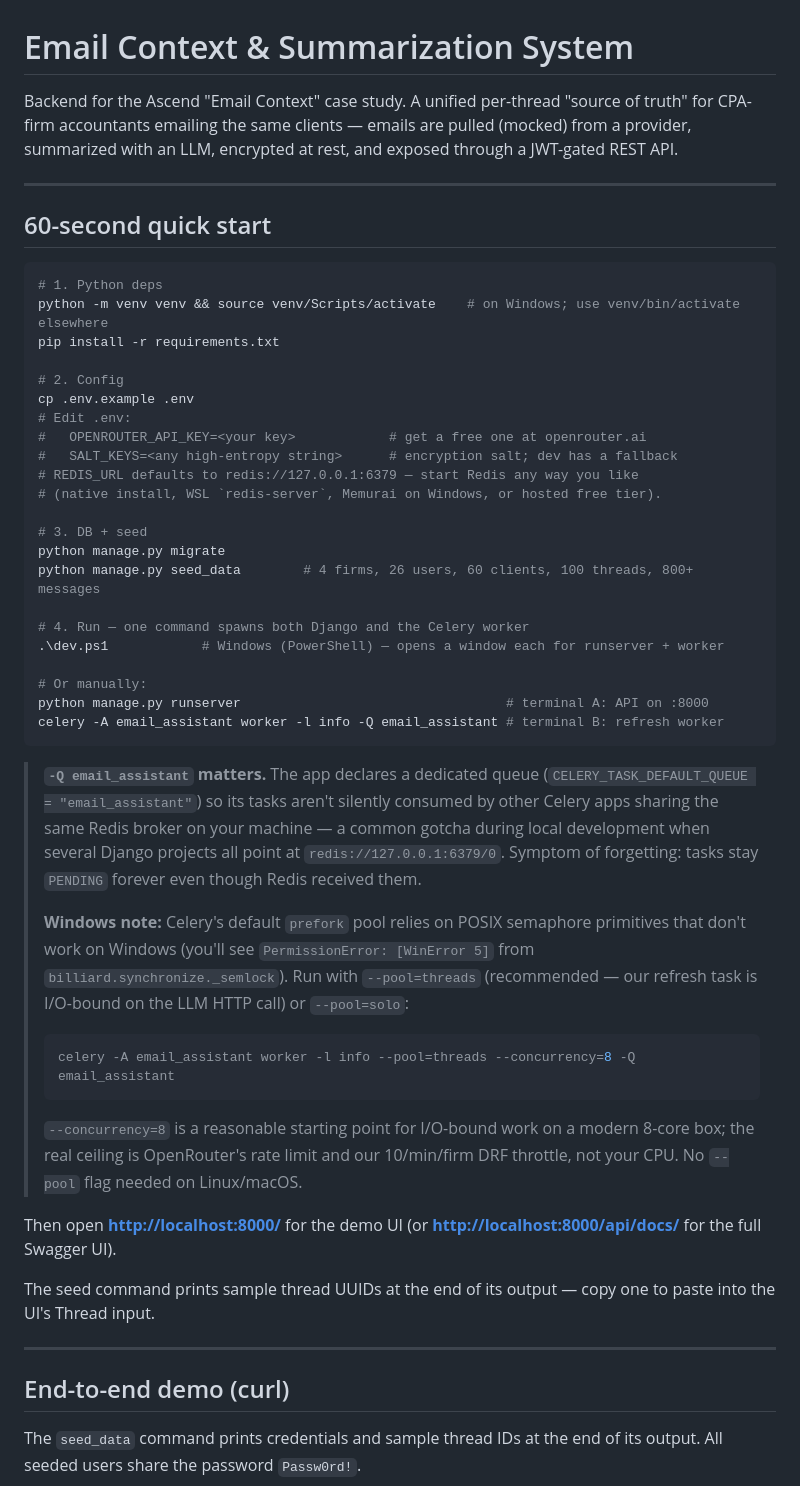
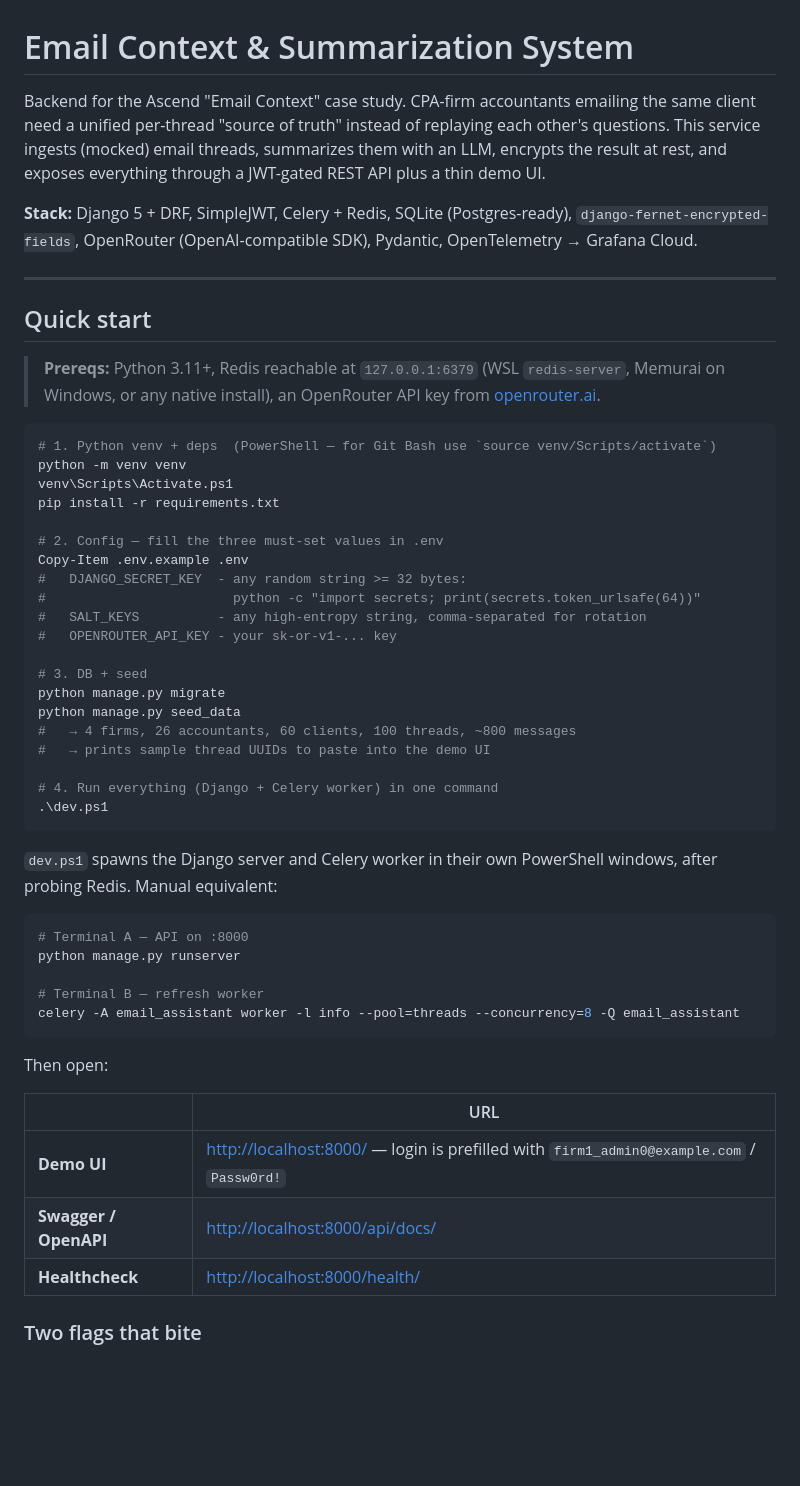
Before and after one commit to RogerSinghChugh/email_assistant, a Markdown page: README.md, the part around one of its changes. Rendered like a GitHub page; blank space fills up the shorter version.

Commit message:
restructure README, add Locust metrics, fix Windows start instructions

````diff
--- a/README.md
+++ b/README.md
@@ -1,63 +1,55 @@
 # Email Context & Summarization System
 
-Backend for the Ascend "Email Context" case study. A unified per-thread "source of truth" for CPA-firm accountants emailing the same clients — emails are pulled (mocked) from a provider, summarized with an LLM, encrypted at rest, and exposed through a JWT-gated REST API.
+Backend for the Ascend "Email Context" case study. CPA-firm accountants emailing the same client need a unified per-thread "source of truth" instead of replaying each other's questions. This service ingests (mocked) email threads, summarizes them with an LLM, encrypts the result at rest, and exposes everything through a JWT-gated REST API plus a thin demo UI.
+
+**Stack:** Django 5 + DRF, SimpleJWT, Celery + Redis, SQLite (Postgres-ready), `django-fernet-encrypted-fields`, OpenRouter (OpenAI-compatible SDK), Pydantic, OpenTelemetry → Grafana Cloud.
 
 ---
 
-## 60-second quick start
+## Quick start
 
-```bash
-# 1. Python deps
-python -m venv venv && source venv/Scripts/activate    # on Windows; use venv/bin/activate elsewhere
+> **Prereqs:** Python 3.11+, Redis reachable at `127.0.0.1:6379` (WSL `redis-server`, Memurai on Windows, or any native install), an OpenRouter API key from [openrouter.ai](https://openrouter.ai).
+
+```powershell
+# 1. Python venv + deps  (PowerShell — for Git Bash use `source venv/Scripts/activate`)
+python -m venv venv
+venv\Scripts\Activate.ps1
 pip install -r requirements.txt
 
-# 2. Config
-cp .env.example .env
-# Edit .env:
-#   OPENROUTER_API_KEY=<your key>            # get a free one at openrouter.ai
-#   SALT_KEYS=<any high-entropy string>      # encryption salt; dev has a fallback
-# REDIS_URL defaults to redis://127.0.0.1:6379 — start Redis any way you like
-# (native install, WSL `redis-server`, Memurai on Windows, or hosted free tier).
+# 2. Config — fill the three must-set values in .env
+Copy-Item .env.example .env
+#   DJANGO_SECRET_KEY  - any random string >= 32 bytes:
+#                        python -c "import secrets; print(secrets.token_urlsafe(64))"
+#   SALT_KEYS          - any high-entropy string, comma-separated for rotation
+#   OPENROUTER_API_KEY - your sk-or-v1-... key
 
 # 3. DB + seed
 python manage.py migrate
-python manage.py seed_data        # 4 firms, 26 users, 60 clients, 100 threads, 800+ messages
+python manage.py seed_data
+#   → 4 firms, 26 accountants, 60 clients, 100 threads, ~800 messages
+#   → prints sample thread UUIDs to paste into the demo UI
 
-# 4. Run — one command spawns both Django and the Celery worker
-.\dev.ps1            # Windows (PowerShell) — opens a window each for runserver + worker
-
-# Or manually:
-python manage.py runserver                                  # terminal A: API on :8000
-celery -A email_assistant worker -l info -Q email_assistant # terminal B: refresh worker
+# 4. Run everything (Django + Celery worker) in one command
+.\dev.ps1
 ```
 
-> **`-Q email_assistant` matters.** The app declares a dedicated queue
-> (`CELERY_TASK_DEFAULT_QUEUE = "email_assistant"`) so its tasks aren't silently
-> consumed by other Celery apps sharing the same Redis broker on your machine —
-> a common gotcha during local development when several Django projects all
-> point at `redis://127.0.0.1:6379/0`. Symptom of forgetting: tasks stay
-> `PENDING` forever even though Redis received them.
->
-> **Windows note:** Celery's default `prefork` pool relies on POSIX semaphore
-> primitives that don't work on Windows (you'll see `PermissionError: [WinError 5]`
-> from `billiard.synchronize._semlock`). Run with `--pool=threads` (recommended —
-> our refresh task is I/O-bound on the LLM HTTP call) or `--pool=solo`:
->
-> ```powershell
-> celery -A email_assistant worker -l info --pool=threads --concurrency=8 -Q email_assistant
-> ```
->
-> `--concurrency=8` is a reasonable starting point for I/O-bound work on a modern
-> 8-core box; the real ceiling is OpenRouter's rate limit and our 10/min/firm
-> DRF throttle, not your CPU. No `--pool` flag needed on Linux/macOS.
+`dev.ps1` spawns the Django server and Celery worker in their own PowerShell windows, after probing Redis. Manual equivalent:
 
-Then open **<http://localhost:8000/>** for the demo UI (or **<http://localhost:8000/api/docs/>** for the full Swagger UI).
+```powershell
+# Terminal A — API on :8000
+python manage.py runserver
 
-The seed command prints sample thread UUIDs at the end of its output — copy one to paste into the UI's Thread input.
+# Terminal B — refresh worker
+celery -A email_assistant worker -l info --pool=threads --concurrency=8 -Q email_assistant
+```
 
----
+Then open:
 
-## End-to-end demo (curl)
+| | URL |
+|---|---|
+| **Demo UI** | <http://localhost:8000/> — login is prefilled with `firm1_admin0@example.com` / `Passw0rd!` |
+| **Swagger / OpenAPI** | <http://localhost:8000/api/docs/> |
+| **Healthcheck** | <http://localhost:8000/health/> |
 
-The `seed_data` command prints credentials and sample thread IDs at the end of its output. All seeded users share the password `Passw0rd!`.
+### Two flags that bite
 
````
Also changed, not shown: other parts of README.md (+200 -151 lines).
